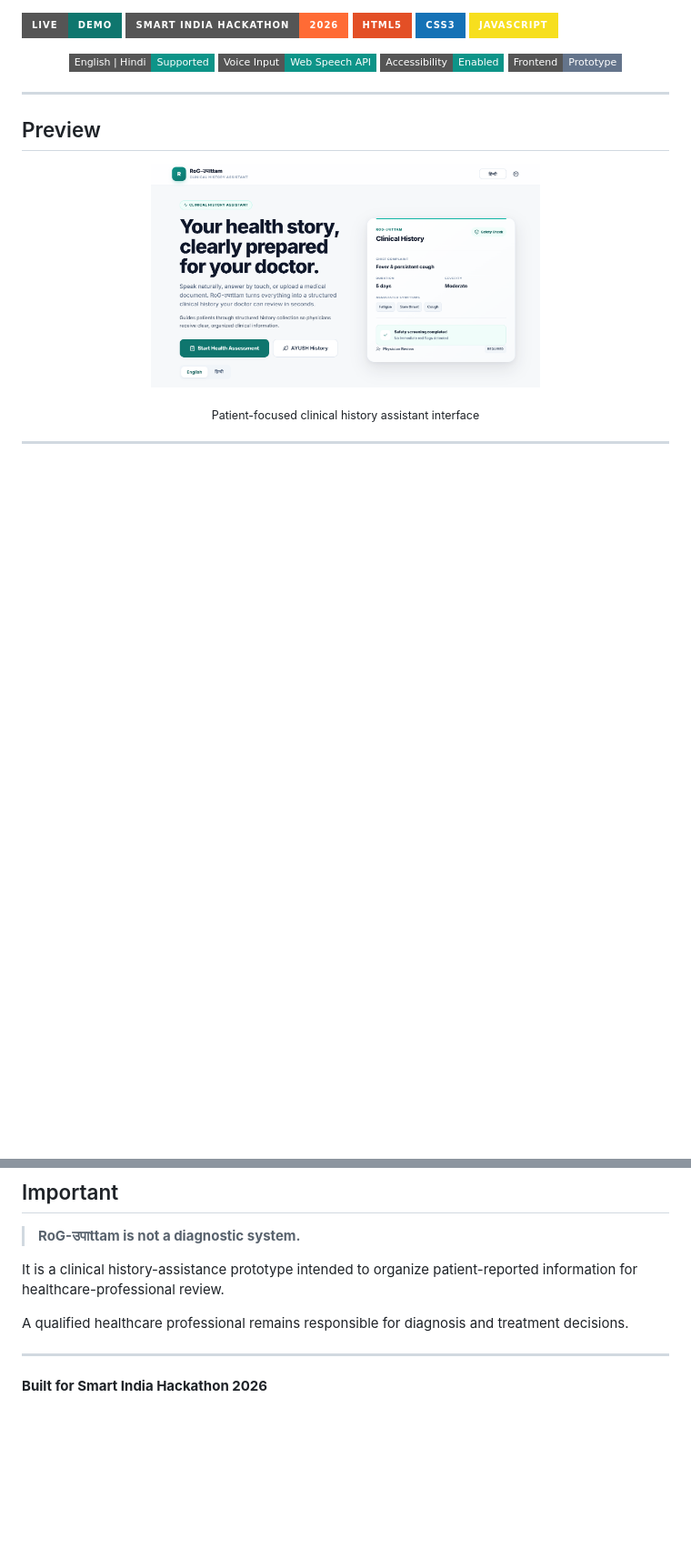
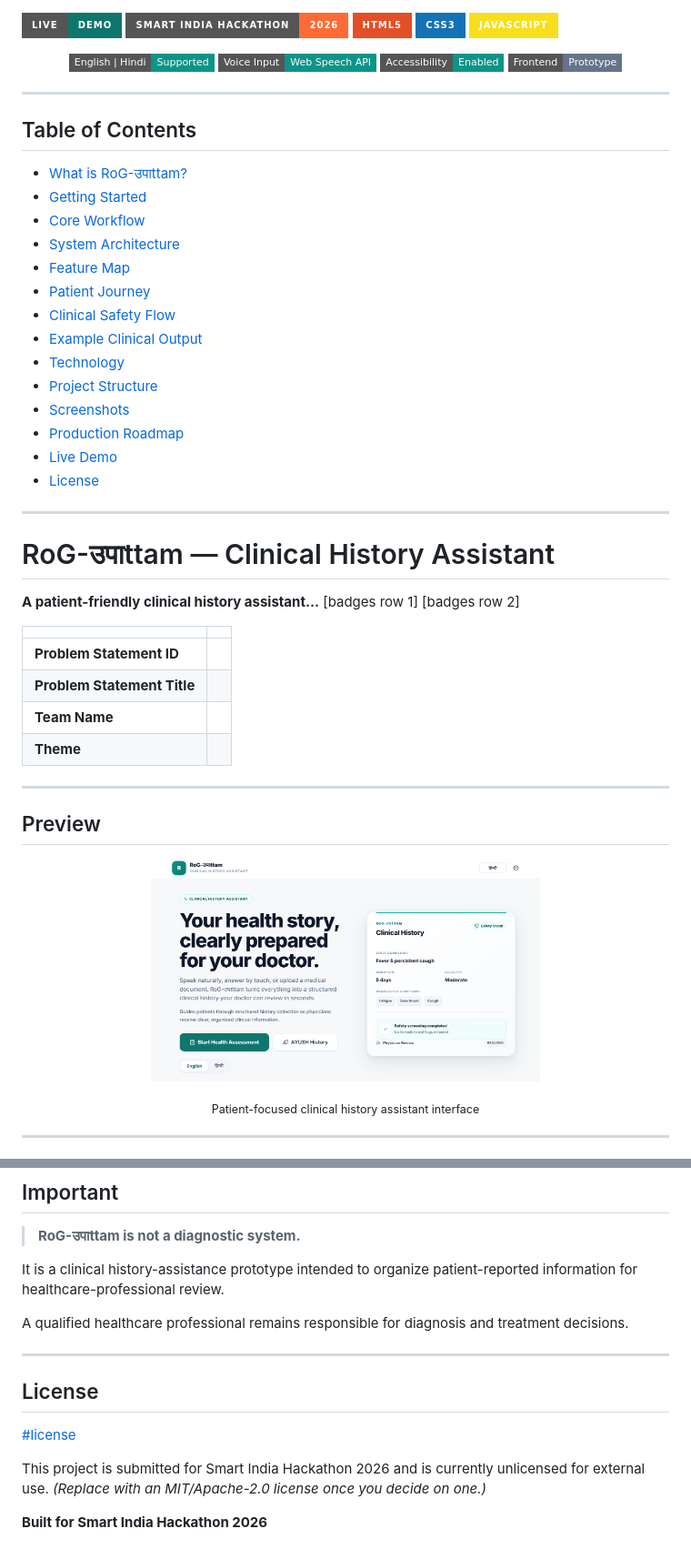
Before and after one commit to ayushgautamcodes/SIH-2026, a Markdown page: README.md, 2 parts joined by grey strips. Shown at 91% size. Drawn GitHub-style; badges without logos; blank space fills up the shorter version.

```diff
--- a/README.md
+++ b/README.md
@@ -22,6 +22,36 @@
 </p>
 
 ---
+## Table of Contents
+
+- [What is RoG-उपाttam?](#what-is-rog-उपाttam)
+- [Getting Started](#getting-started)
+- [Core Workflow](#core-workflow)
+- [System Architecture](#system-architecture)
+- [Feature Map](#feature-map)
+- [Patient Journey](#patient-journey)
+- [Clinical Safety Flow](#clinical-safety-flow)
+- [Example Clinical Output](#example-clinical-output)
+- [Technology](#technology)
+- [Project Structure](#project-structure)
+- [Screenshots](#screenshots)
+- [Production Roadmap](#production-roadmap)
+- [Live Demo](#live-demo)
+- [License](#license)
+---
+# RoG-उपाttam — Clinical History Assistant
+**A patient-friendly clinical history assistant...**
+[badges row 1]
+[badges row 2]
+
+| | |
+|---|---|
+| **Problem Statement ID** | *<fill in>* |
+| **Problem Statement Title** | *<fill in>* |
+| **Team Name** | *<fill in>* |
+| **Theme** | *<fill in>* |
+
+---
 
 ## Preview
 
@@ -421,6 +479,12 @@ A qualified healthcare professional remains responsible for diagnosis and treatm
 
 <p align="center">
 
+## License
+
+[#license](#license)
+
+This project is submitted for Smart India Hackathon 2026 and is currently unlicensed for external use. *(Replace with an MIT/Apache-2.0 license once you decide on one.)*
+
 **Built for Smart India Hackathon 2026**
 
 </p>
```
Also changed, not shown: other parts of README.md (+30 -2 lines).
